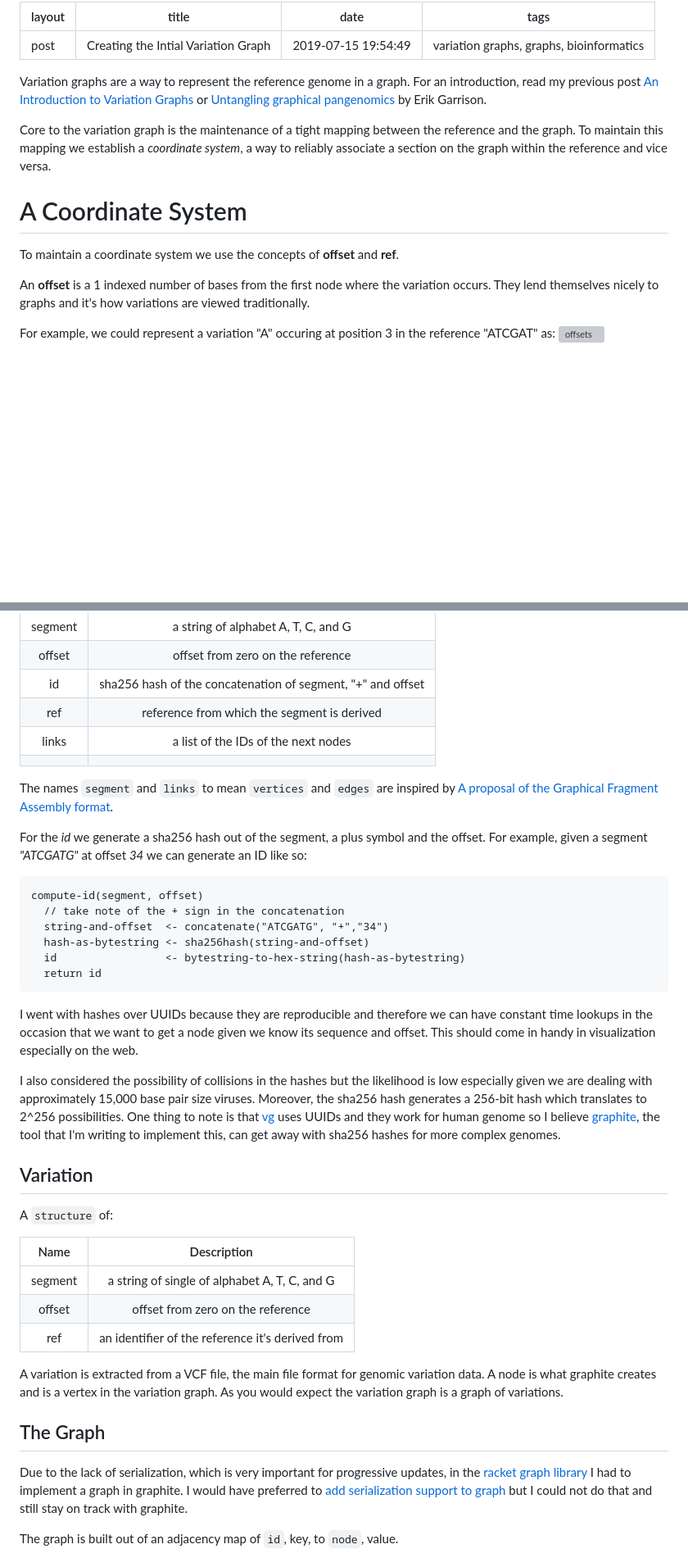
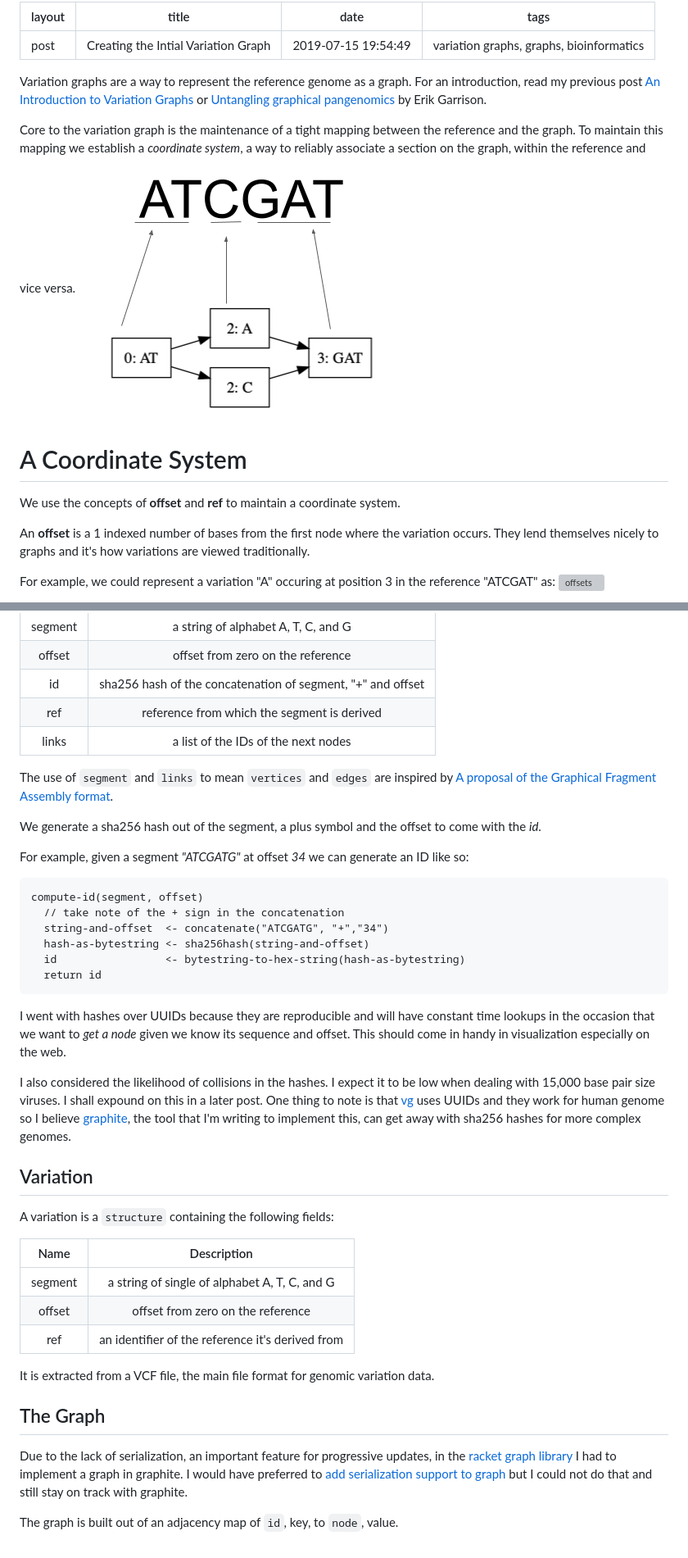
Before and after one commit to urbanslug/blog, a Markdown page: posts/2019-07-15-Creating-the-Initial-Variation-Graph.md, 2 parts joined by grey strips. Shown: that part at 82% size. Rendered like a GitHub page; pictures changed too: images/Content/Graphs/coordinate_system.png (added); blank space fills up the shorter version; grey boxes are pictures that could not be loaded.

Commit message:
Use more of the active voice
Signed-off-by: Njagi Mwaniki <njagi@urbanslug.com>

````diff
--- a/posts/2019-07-15-Creating-the-Initial-Variation-Graph.md
+++ b/posts/2019-07-15-Creating-the-Initial-Variation-Graph.md
@@ -5,17 +5,18 @@ date: 2019-07-15 19:54:49
 tags: variation graphs, graphs, bioinformatics
 ---
 
-Variation graphs are a way to represent the reference genome in a graph.
+Variation graphs are a way to represent the reference genome as a graph.
 For an introduction, read my previous post [An Introduction to Variation Graphs]
 or [Untangling graphical pangenomics] by Erik Garrison.
 
 Core to the variation graph is the maintenance of a tight mapping
 between the reference and the graph.
 To maintain this mapping we establish a *coordinate system*, a way to reliably
-associate a section on the graph within the reference and vice versa.
+associate a section on the graph, within the reference and vice versa.
+![coordinate systems]
 
 # A Coordinate System
-To maintain a coordinate system we use the concepts of **offset** and **ref**.
+We use the concepts of **offset** and **ref** to maintain a coordinate system.
 
 An **offset** is a 1 indexed number of bases from the first node where the
 variation occurs. They lend themselves nicely to graphs and it's how variations
@@ -58,14 +59,13 @@ languages, with the following fields:
 | id       | sha256 hash of the concatenation of segment, "+" and offset  |
 | ref      | reference from which the segment is derived                  |
 | links    | a list of the IDs of the next nodes                          |
-|          |                                                              |
 
-
-The names `segment` and `links` to mean `vertices` and `edges` are inspired by
+The use of `segment` and `links` to mean `vertices` and `edges` are inspired by
 [A proposal of the Graphical Fragment Assembly format].
 
-For the *id* we generate a sha256 hash out of the segment, a plus
-symbol and the offset.
+We generate a sha256 hash out of the segment, a plus symbol and the offset to
+come with the *id*.
+
 For example, given a segment *"ATCGATG"* at offset *34* we can generate an ID
 like so:
 ```
@@ -76,22 +76,20 @@ compute-id(segment, offset)
   id                 <- bytestring-to-hex-string(hash-as-bytestring)
   return id
 ```
-I went with hashes over UUIDs because they are reproducible and therefore we can
-have constant time lookups in the occasion that we want to get a node given we
+I went with hashes over UUIDs because they are reproducible and will
+have constant time lookups in the occasion that we want to *get a node* given we
 know its sequence and offset. This should come in handy in visualization
 especially on the web.
 
-I also considered the possibility of collisions in the hashes but the likelihood
-is low especially given we are dealing with approximately 15,000 base pair size
-viruses.
-Moreover, the sha256 hash generates a 256-bit hash which translates to
-2^256 possibilities.
+I also considered the likelihood of collisions in the hashes. I  expect it to be
+low when dealing with 15,000 base pair size viruses.
+I shall expound on this in a later post.
 One thing to note is that [vg] uses UUIDs and they work for
 human genome so I believe [graphite], the tool that I'm writing to implement
 this, can get away with sha256 hashes for more complex genomes.
 
 ## Variation
-A `structure` of:
+A variation is a `structure` containing the following fields:
 
 | Name      | Description                                             |
 | :-------: | :-----------------------------------------------------: |
@@ -99,13 +97,12 @@ A `structure` of:
 | offset    | offset from zero on the reference                       |
 | ref       | an identifier of the reference it's derived from        |
 
-A variation is extracted from a VCF file, the main file format for genomic
+It is extracted from a VCF file, the main file format for genomic
 variation data.
-A node is what graphite creates and is a vertex in the variation graph. As you
-would expect the variation graph is a graph of variations.
+
 
 ## The Graph
-Due to the lack of serialization, which is very important for
+Due to the lack of serialization, an important feature for
 progressive updates, in the [racket graph library] I had to implement a graph
 in graphite. I would have preferred to [add serialization support to graph]
 but I could not do that and still stay on track with graphite.
````
Also changed, not shown: other parts of posts/2019-07-15-Creating-the-Initial-Variation-Graph.md (+1 -0 lines).
